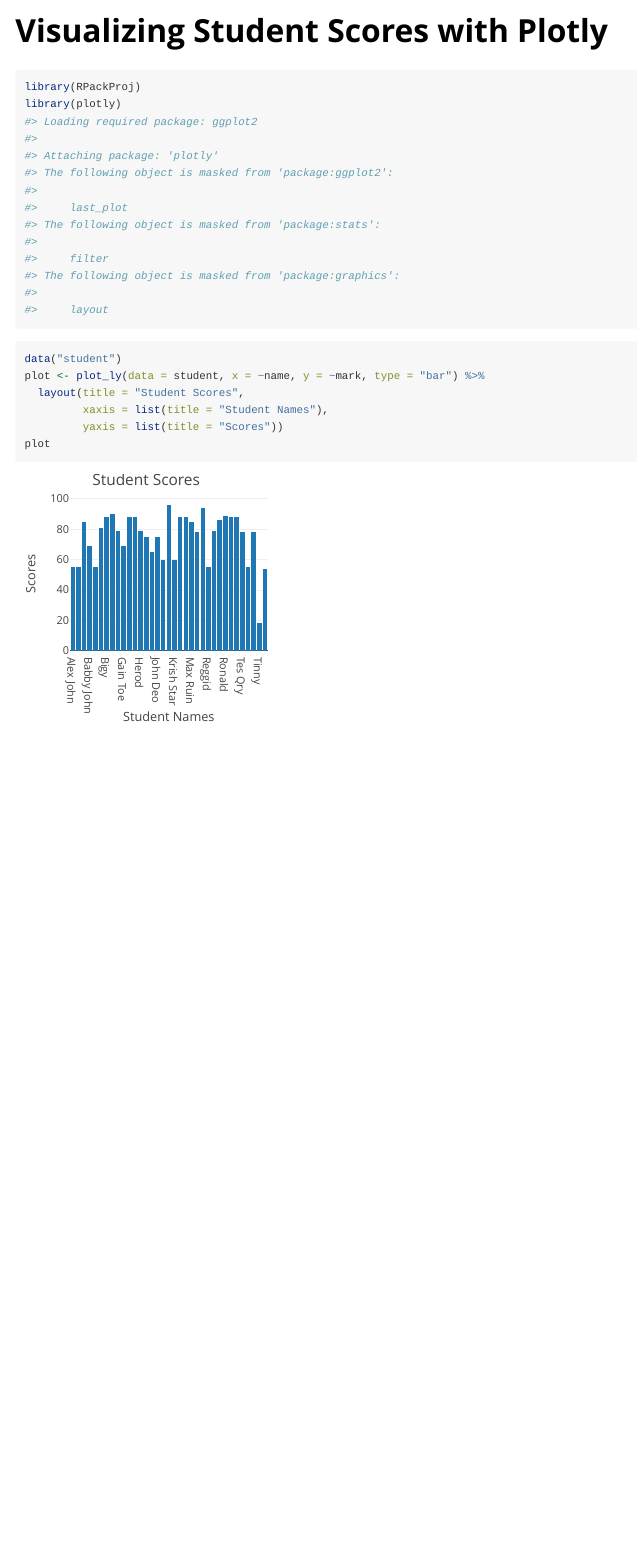
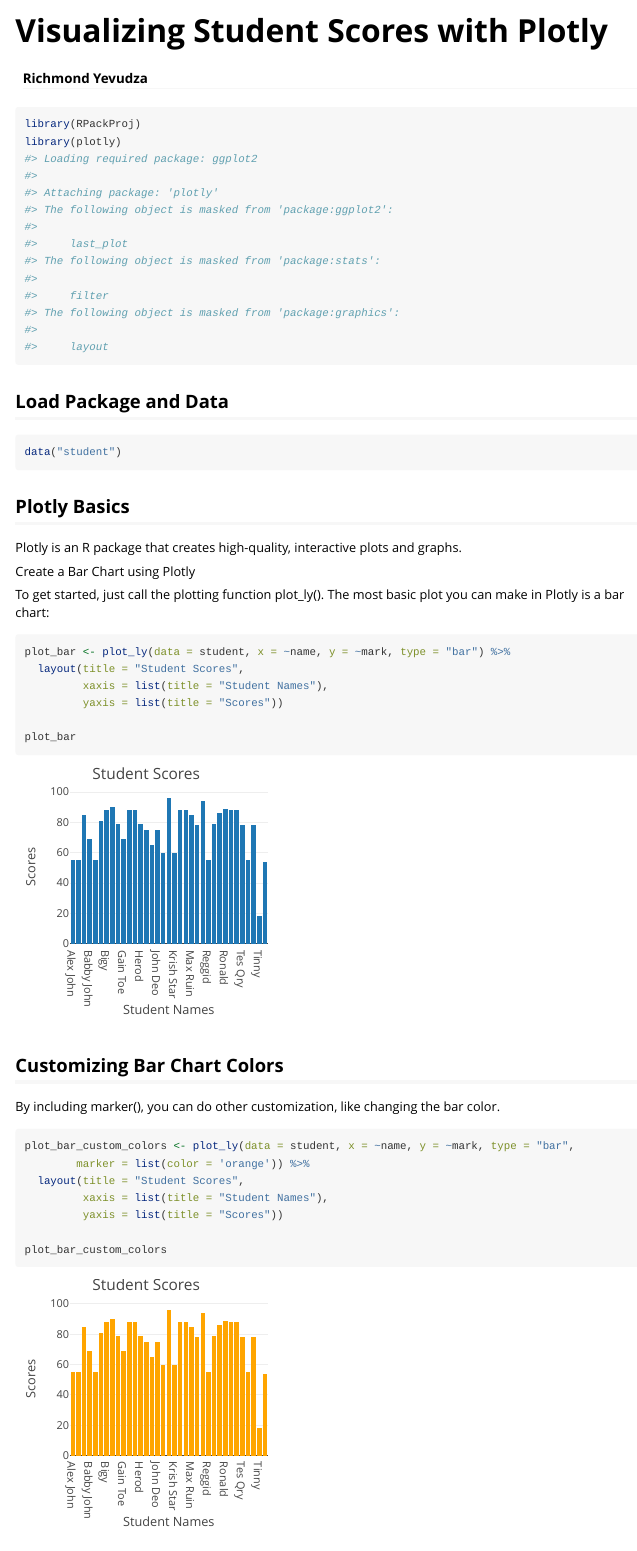
Before and after one commit to ashill1470/R-Package-Project, an R Markdown document (vignettes/student_scores_vignette.Rmd): the page in a window 1100 px wide, from its top. Rendered offline with R 4.5, knitr and Pandoc, with nearby package versions; long lines of code are wrapped.

Commit message:
Added more plotly functionality to students vignette

````diff
--- a/vignettes/student_scores_vignette.Rmd
+++ b/vignettes/student_scores_vignette.Rmd
@@ -1,5 +1,6 @@
 ---
 title: "Visualizing Student Scores with Plotly"
+author: "Richmond Yevudza"
 output: rmarkdown::html_vignette
 vignette: >
   %\VignetteIndexEntry{Visualizing Student Scores with Plotly}
@@ -19,11 +20,45 @@ library(RPackProj)
 library(plotly)
 ```
 
+## Load Package and Data
+
 ```{r message=FALSE, warning=FALSE}
 data("student")
-plot <- plot_ly(data = student, x = ~name, y = ~mark, type = "bar") %>%
+```
+
+## Plotly Basics
+
+Plotly is an R package that creates high-quality, interactive plots and graphs.
+
+Create a Bar Chart using Plotly
+
+To get started, just call the plotting function plot_ly(). The most basic plot you can make in Plotly is a bar chart:
+
+```{r message=FALSE, warning=FALSE}
+plot_bar <- plot_ly(data = student, x = ~name, y = ~mark, type = "bar") %>%
   layout(title = "Student Scores",
          xaxis = list(title = "Student Names"),
          yaxis = list(title = "Scores"))
-plot
+
+plot_bar
 ```
+
+## Customizing Bar Chart Colors
+
+By including marker(), you can do other customization, like changing the bar color.
+
+```{r message=FALSE, warning=FALSE}
+plot_bar_custom_colors <- plot_ly(data = student, x = ~name, y = ~mark, type = "bar",
+        marker = list(color = 'orange')) %>%
+  layout(title = "Student Scores",
+         xaxis = list(title = "Student Names"),
+         yaxis = list(title = "Scores"))
+
+plot_bar_custom_colors
+```
+
+## Create a Scatterplot using Plotly
+
+Scatterplots are another popular plot type. You can create a scatterplot by specifying type = 'scatter':
+
+```{r message=FALSE, warning=FALSE}
````
Also changed, not shown: vignettes/student_scores_vignette.Rmd (32 more changed lines).
